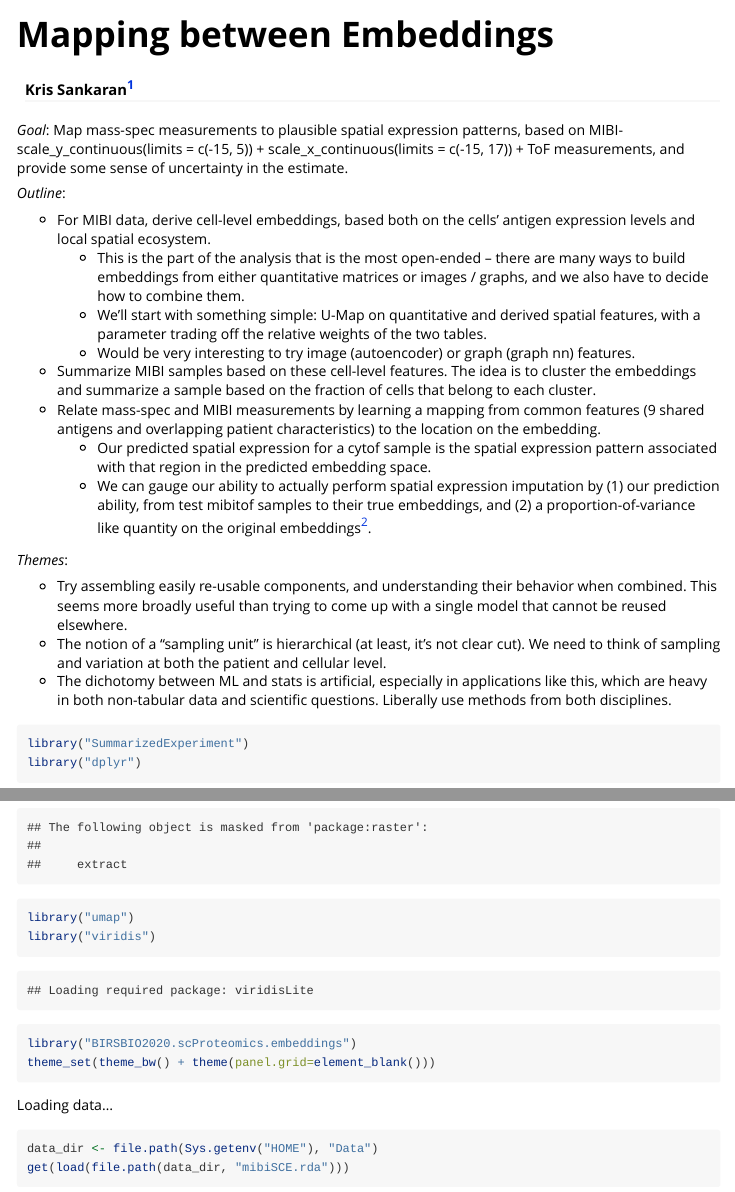
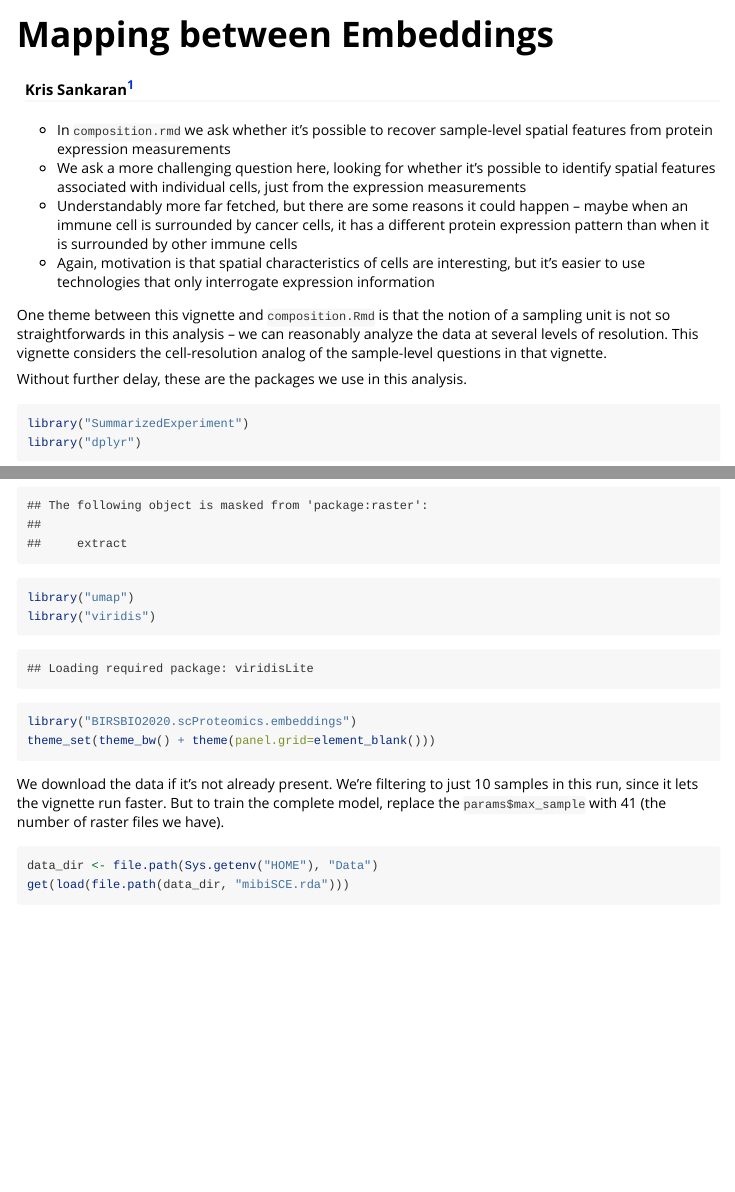
Before and after one commit to krisrs1128/BIRSBIO2020.scProteomics.embeddings, an R Markdown document (vignettes/embedding_prediction.Rmd): the page in a window 1100 px wide, from its top, and a second part further down, joined at a grey line. Rendered offline with R 4.5, knitr and Pandoc, with nearby package versions; some code elsewhere in the file could not run offline; long lines of code are wrapped.

````diff
--- a/vignettes/embedding_prediction.Rmd
+++ b/vignettes/embedding_prediction.Rmd
@@ -10,50 +10,28 @@
   qsize: 100 # size of image quadrant we subset to
   max_rank: 2000 # rank at which we start thresholding
   cluster_K: 20 # number of clusters in the umap layout space
+  max_samples: 10 # number of samples to run on
 ---
 
-_Goal_: Map mass-spec measurements to plausible spatial expression patterns, based
-on MIBI-  scale_y_continuous(limits = c(-15, 5)) +
-  scale_x_continuous(limits = c(-15, 17)) +
-ToF measurements, and provide some sense of uncertainty in the estimate.
 
-_Outline_:
+* In `composition.rmd` we ask whether it's possible to recover sample-level
+  spatial features from protein expression measurements
+* We ask a more challenging question here, looking for whether it's possible to
+  identify spatial features associated with individual cells, just from the
+  expression measurements
+* Understandably more far fetched, but there are some reasons it could happen --
+  maybe when an immune cell is surrounded by cancer cells, it has a different
+  protein expression pattern than when it is surrounded by other immune cells
+* Again, motivation is that spatial characteristics of cells are interesting,
+  but it's easier to use technologies that only interrogate expression
+  information
 
-* For MIBI data, derive cell-level embeddings, based both on the cells' antigen
-  expression levels and local spatial ecosystem.
-    - This is the part of the analysis that is the most open-ended -- there are
-    many ways to build embeddings from either quantitative matrices or images /
-    graphs, and we also have to decide how to combine them.
-    - We'll start with something simple: U-Map on quantitative and derived
-    spatial features, with a parameter trading off the relative weights of the
-    two tables.
-    - Would be very interesting to try image (autoencoder) or graph (graph nn)
-    features.
-* Summarize MIBI samples based on these cell-level features. The idea is to
-  cluster the embeddings and summarize a sample based on the fraction of cells
-  that belong to each cluster.
-* Relate mass-spec and MIBI measurements by learning a mapping from common
-  features (9 shared antigens and overlapping patient characteristics) to the
-  location on the embedding.
-  - Our predicted spatial expression for a cytof sample is the spatial
-    expression pattern associated with that region in the predicted embedding
-    space.
-  - We can gauge our ability to actually perform spatial expression imputation
-    by (1) our prediction ability, from test mibitof samples to their true
-    embeddings, and (2) a proportion-of-variance like quantity on the
-    original embeddings[^1].
+One theme between this vignette and `composition.Rmd` is that the notion of a
+sampling unit is not so straightforwards in this analysis -- we can reasonably
+analyze the data at several levels of resolution. This vignette considers the
+cell-resolution analog of the sample-level questions in that vignette.
 
-_Themes_:
-
-* Try assembling easily re-usable components, and understanding their behavior
-  when combined. This seems more broadly useful than trying to come up with a
-  single model that cannot be reused elsewhere.
-* The notion of a "sampling unit" is hierarchical (at least, it's not clear
-  cut). We need to think of sampling and variation at both the patient and
-  cellular level.
-* The dichotomy between ML and stats is artificial, especially in applications
-  like this, which are heavy in both non-tabular data and scientific questions.
-  Liberally use methods from both disciplines.
+Without further delay, these are the packages we use in this analysis.
 
 ```{r}
 library("SummarizedExperiment")
@@ -73,7 +51,10 @@
 theme_set(theme_bw() + theme(panel.grid=element_blank()))
 ```
 
-Loading data...
+We download the data if it's not already present. We're filtering to just 10
+samples in this run, since it lets the vignette run faster. But to train the
+complete model, replace the `params$max_sample` with 41 (the number of raster
+files we have).
 
 ```{r}
 data_dir <- file.path(Sys.getenv("HOME"), "Data")
````
Also changed, not shown: vignettes/embedding_prediction.Rmd (19 more changed lines), 1 other file.
